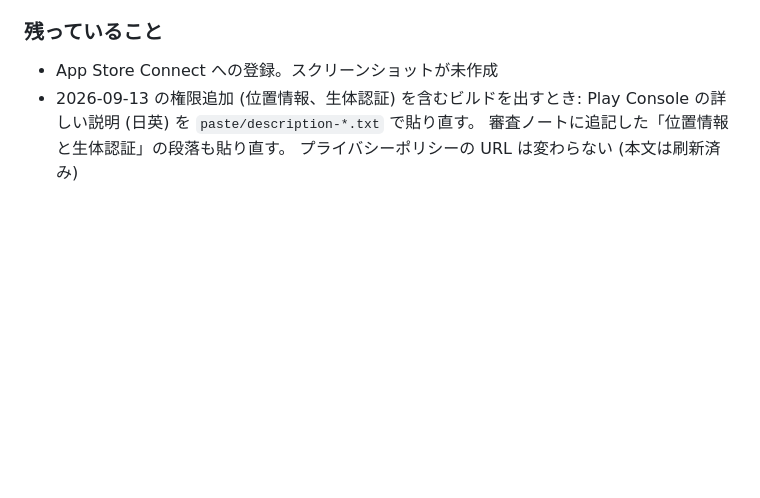
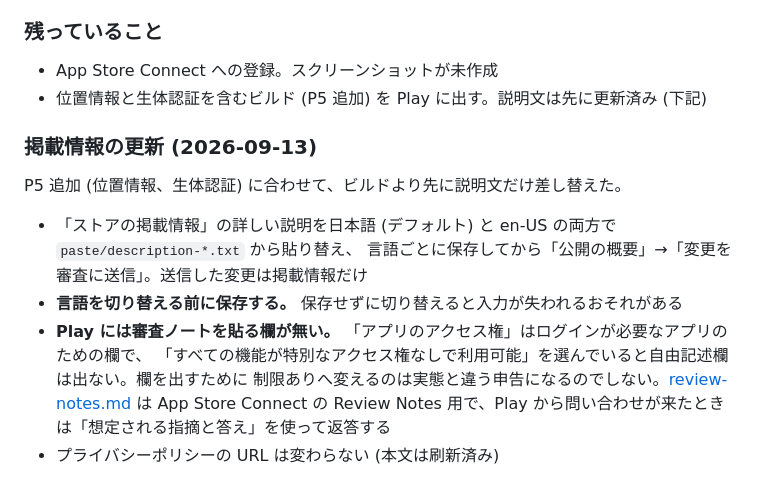
Before and after one commit to Serendipity1118/WSIBrowser, a Markdown page: doc/store/README.md, the part around the change. Drawn GitHub-style; blank space fills up the shorter version.

Commit message:
docs(store): Play の掲載情報を更新した記録と、審査ノートの貼り先の訂正
- 詳しい説明 (日本語 / en-US) を貼り替えて審査に送信した手順と注意点を記録
- Play には審査ノートの欄が無い (アプリのアクセス権はログインが必要な場合の欄) ことを明記し、
  review-notes.md は App Store Connect 用、Play は問い合わせへの返答用とした

Co-Authored-By: Claude Opus 5 (1M context) <noreply@anthropic.com>
Claude-Session: https://claude.ai/code/session_01NRj7DaVqaB9QTAizm2hU6h

```diff
--- a/doc/store/README.md
+++ b/doc/store/README.md
@@ -175,7 +175,17 @@ main に push すれば数十秒で反映される。ビルド手順は無い。
 ### 残っていること
 
 - App Store Connect への登録。スクリーンショットが未作成
-- 2026-09-13 の権限追加 (位置情報、生体認証) を含むビルドを出すとき:
-  Play Console の詳しい説明 (日英) を `paste/description-*.txt` で貼り直す。
-  審査ノートに追記した「位置情報と生体認証」の段落も貼り直す。
-  プライバシーポリシーの URL は変わらない (本文は刷新済み)
+- 位置情報と生体認証を含むビルド (P5 追加) を Play に出す。説明文は先に更新済み (下記)
+
+### 掲載情報の更新 (2026-09-13)
+
+P5 追加 (位置情報、生体認証) に合わせて、ビルドより先に説明文だけ差し替えた。
+
+- 「ストアの掲載情報」の詳しい説明を日本語 (デフォルト) と en-US の両方で `paste/description-*.txt` から貼り替え、
+  言語ごとに保存してから「公開の概要」→「変更を審査に送信」。送信した変更は掲載情報だけ
+- **言語を切り替える前に保存する。** 保存せずに切り替えると入力が失われるおそれがある
+- **Play には審査ノートを貼る欄が無い。** 「アプリのアクセス権」はログインが必要なアプリのための欄で、
+  「すべての機能が特別なアクセス権なしで利用可能」を選んでいると自由記述欄は出ない。欄を出すために
+  制限ありへ変えるのは実態と違う申告になるのでしない。[review-notes.md](review-notes.md) は App Store Connect の
+  Review Notes 用で、Play から問い合わせが来たときは「想定される指摘と答え」を使って返答する
+- プライバシーポリシーの URL は変わらない (本文は刷新済み)
```
Also changed, not shown: doc/store/review-notes.md (+5 -3 lines).
